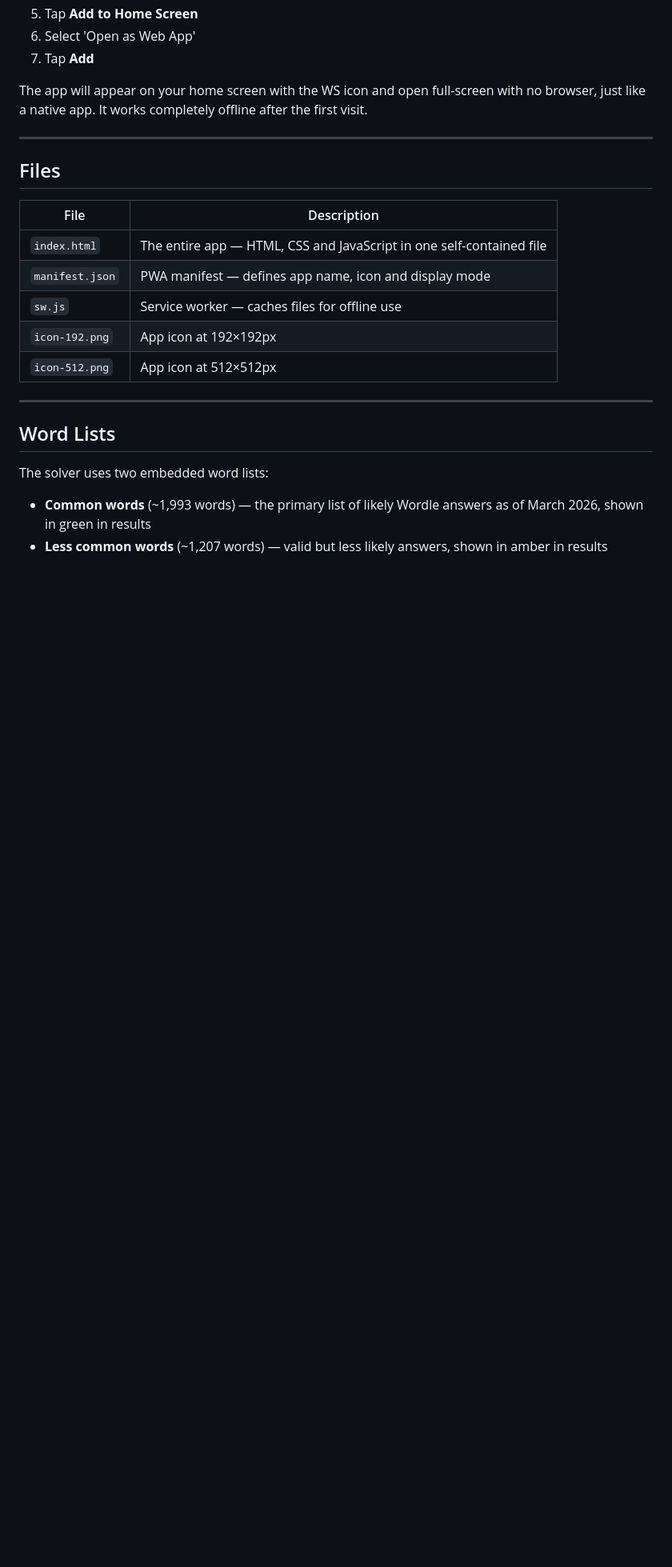
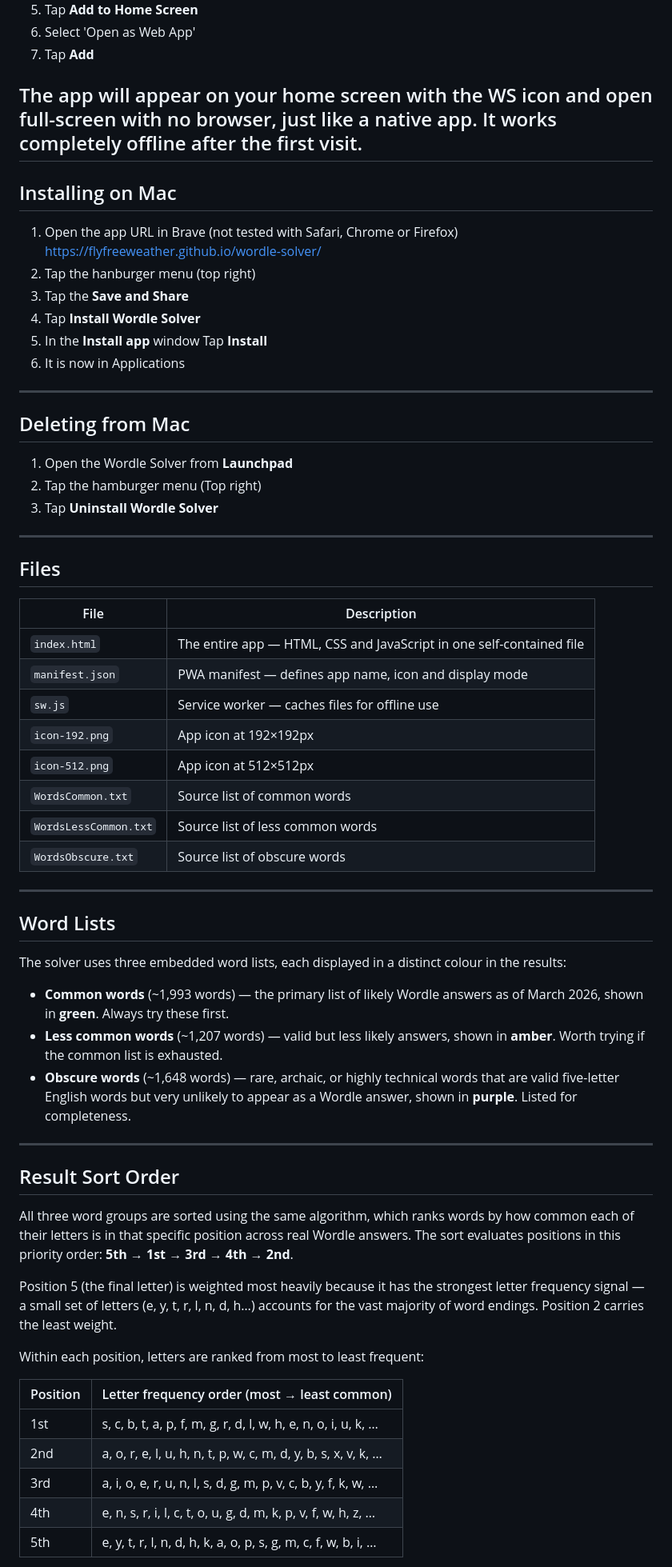
Before and after one commit to flyfreeweather/wordle-solver, a Markdown page: README.md, the part around one of its changes. Shown at 80% size. GitHub-like rendering; blank space fills up the shorter version.

Commit message:
Add files via upload
Include the third group of Obscure words and describe the sort order of the output

```diff
--- a/README.md
+++ b/README.md
@@ -42,24 +42,63 @@ Built as a Progressive Web App (PWA) so it can be installed directly to your iPh
 1. Tap **Add**
 
 The app will appear on your home screen with the WS icon and open full-screen with no browser, just like a native app. It works completely offline after the first visit.
+-----
 
+## Installing on Mac
+
+1. Open the app URL in Brave (not tested with Safari, Chrome or Firefox)
+ https://flyfreeweather.github.io/wordle-solver/
+1. Tap the hanburger menu (top right)
+1. Tap the **Save and Share**
+1. Tap **Install Wordle Solver**
+1. In the **Install app** window Tap **Install**
+1. It is now in Applications
+-----
+
+## Deleting from Mac
+1. Open the Wordle Solver from **Launchpad**
+1. Tap the hamburger menu (Top right)
+1. Tap **Uninstall Wordle Solver**
 -----
 
 ## Files
 
-|File           |Description                                                         |
-|---------------|--------------------------------------------------------------------|
-|`index.html`   |The entire app — HTML, CSS and JavaScript in one self-contained file|
-|`manifest.json`|PWA manifest — defines app name, icon and display mode              |
-|`sw.js`        |Service worker — caches files for offline use                       |
-|`icon-192.png` |App icon at 192×192px                                               |
-|`icon-512.png` |App icon at 512×512px                                               |
+|File                |Description                                                         |
+|--------------------|--------------------------------------------------------------------|
+|`index.html`        |The entire app — HTML, CSS and JavaScript in one self-contained file|
+|`manifest.json`     |PWA manifest — defines app name, icon and display mode              |
+|`sw.js`             |Service worker — caches files for offline use                       |
+|`icon-192.png`      |App icon at 192×192px                                               |
+|`icon-512.png`      |App icon at 512×512px                                               |
+|`WordsCommon.txt`   |Source list of common words                                         |
+|`WordsLessCommon.txt`|Source list of less common words                                   |
+|`WordsObscure.txt`  |Source list of obscure words                                        |
 
 -----
 
 ## Word Lists
 
-The solver uses two embedded word lists:
+The solver uses three embedded word lists, each displayed in a distinct colour in the results:
 
-- **Common words** (~1,993 words) — the primary list of likely Wordle answers as of March 2026, shown in green in results
-- **Less common words** (~1,207 words) — valid but less likely answers, shown in amber in results
+- **Common words** (~1,993 words) — the primary list of likely Wordle answers as of March 2026, shown in **green**. Always try these first.
+- **Less common words** (~1,207 words) — valid but less likely answers, shown in **amber**. Worth trying if the common list is exhausted.
+- **Obscure words** (~1,648 words) — rare, archaic, or highly technical words that are valid five-letter English words but very unlikely to appear as a Wordle answer, shown in **purple**. Listed for completeness.
+
+-----
+
+## Result Sort Order
+
+All three word groups are sorted using the same algorithm, which ranks words by how common each of their letters is in that specific position across real Wordle answers. The sort evaluates positions in this priority order: **5th → 1st → 3rd → 4th → 2nd**.
+
+Position 5 (the final letter) is weighted most heavily because it has the strongest letter frequency signal — a small set of letters (e, y, t, r, l, n, d, h…) accounts for the vast majority of word endings. Position 2 carries the least weight.
+
+Within each position, letters are ranked from most to least frequent:
+
+| Position | Letter frequency order (most → least common) |
+|----------|----------------------------------------------|
+| 1st      | s, c, b, t, a, p, f, m, g, r, d, l, w, h, e, n, o, i, u, k, … |
+| 2nd      | a, o, r, e, l, u, h, n, t, p, w, c, m, d, y, b, s, x, v, k, … |
+| 3rd      | a, i, o, e, r, u, n, l, s, d, g, m, p, v, c, b, y, f, k, w, … |
+| 4th      | e, n, s, r, i, l, c, t, o, u, g, d, m, k, p, v, f, w, h, z, … |
+| 5th      | e, y, t, r, l, n, d, h, k, a, o, p, s, g, m, c, f, w, b, i, … |
+
```
Also changed, not shown: other parts of README.md (+5 -4 lines).
